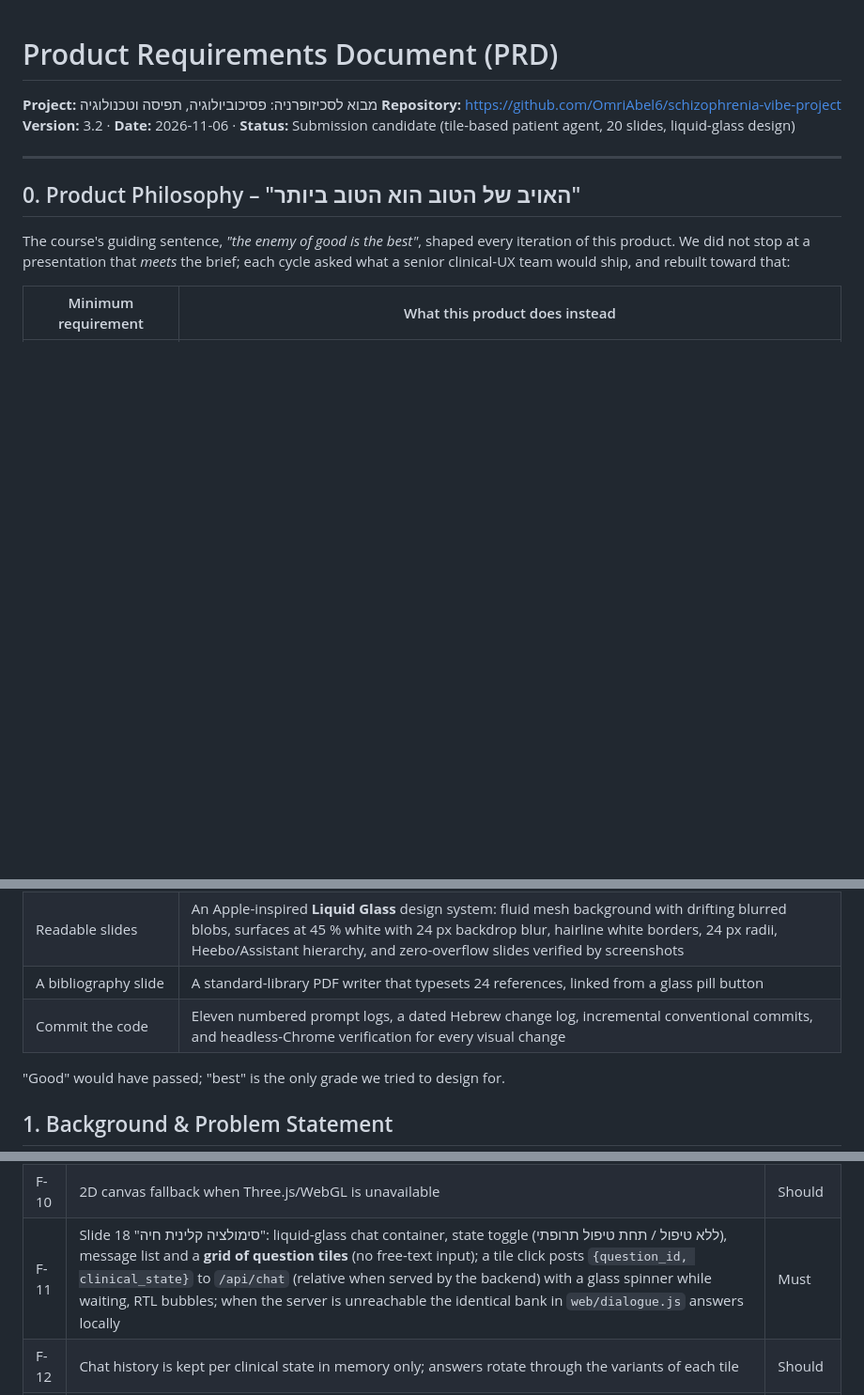
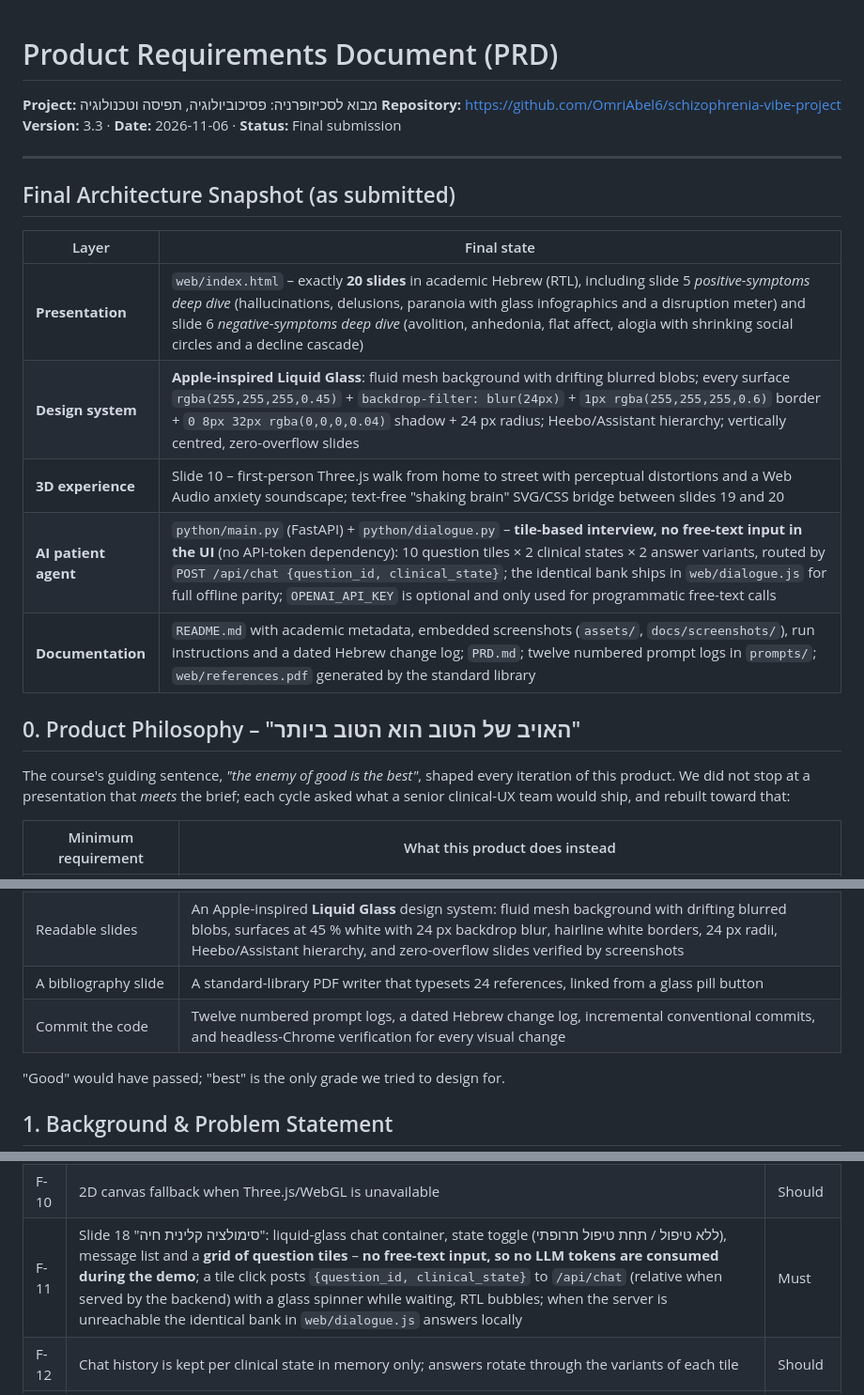
Before and after one commit to OmriAbel6/schizophrenia-vibe-project, a Markdown page: PRD.md, 3 parts joined by grey strips. Shown at 94% size. Rendered like a GitHub page; blank space fills up the shorter version.

```diff
--- a/PRD.md
+++ b/PRD.md
@@ -2,9 +2,19 @@
 
 **Project:** מבוא לסכיזופרניה: פסיכוביולוגיה, תפיסה וטכנולוגיה
 **Repository:** https://github.com/OmriAbel6/schizophrenia-vibe-project
-**Version:** 3.2 · **Date:** 2026-11-06 · **Status:** Submission candidate (tile-based patient agent, 20 slides, liquid-glass design)
+**Version:** 3.3 · **Date:** 2026-11-06 · **Status:** Final submission
 
 ---
+
+## Final Architecture Snapshot (as submitted)
+
+| Layer | Final state |
+|---|---|
+| **Presentation** | `web/index.html` – exactly **20 slides** in academic Hebrew (RTL), including slide 5 *positive-symptoms deep dive* (hallucinations, delusions, paranoia with glass infographics and a disruption meter) and slide 6 *negative-symptoms deep dive* (avolition, anhedonia, flat affect, alogia with shrinking social circles and a decline cascade) |
+| **Design system** | **Apple-inspired Liquid Glass**: fluid mesh background with drifting blurred blobs; every surface `rgba(255,255,255,0.45)` + `backdrop-filter: blur(24px)` + `1px rgba(255,255,255,0.6)` border + `0 8px 32px rgba(0,0,0,0.04)` shadow + 24 px radius; Heebo/Assistant hierarchy; vertically centred, zero-overflow slides |
+| **3D experience** | Slide 10 – first-person Three.js walk from home to street with perceptual distortions and a Web Audio anxiety soundscape; text-free "shaking brain" SVG/CSS bridge between slides 19 and 20 |
+| **AI patient agent** | `python/main.py` (FastAPI) + `python/dialogue.py` – **tile-based interview, no free-text input in the UI** (no API-token dependency): 10 question tiles × 2 clinical states × 2 answer variants, routed by `POST /api/chat {question_id, clinical_state}`; the identical bank ships in `web/dialogue.js` for full offline parity; `OPENAI_API_KEY` is optional and only used for programmatic free-text calls |
+| **Documentation** | `README.md` with academic metadata, embedded screenshots (`assets/`, `docs/screenshots/`), run instructions and a dated Hebrew change log; `PRD.md`; twelve numbered prompt logs in `prompts/`; `web/references.pdf` generated by the standard library |
 
 ## 0. Product Philosophy – "האויב של הטוב הוא הטוב ביותר"
 
@@ -19,7 +29,7 @@ would ship, and rebuilt toward that:
 | A Python script that exports JSON | A FastAPI patient agent with two psychiatrically grounded personas, a curated 10 × 2 × 2 dialogue bank, an identical offline bank in the browser, an optional LLM path, and the Neuro-Sim dopamine model behind it |
 | Readable slides | An Apple-inspired **Liquid Glass** design system: fluid mesh background with drifting blurred blobs, surfaces at 45 % white with 24 px backdrop blur, hairline white borders, 24 px radii, Heebo/Assistant hierarchy, and zero-overflow slides verified by screenshots |
 | A bibliography slide | A standard-library PDF writer that typesets 24 references, linked from a glass pill button |
-| Commit the code | Eleven numbered prompt logs, a dated Hebrew change log, incremental conventional commits, and headless-Chrome verification for every visual change |
+| Commit the code | Twelve numbered prompt logs, a dated Hebrew change log, incremental conventional commits, and headless-Chrome verification for every visual change |
 
 "Good" would have passed; "best" is the only grade we tried to design for.
 
@@ -73,7 +83,7 @@ dopamine engine) behind the neurobiology slides.
 | F-08 | Slide 8 controls: intensity, drift toggle, wireframe, audio toggle, pause, reset | Must |
 | F-09 | Slide 8 auditory layer synthesised with Web Audio, started only on user gesture | Should |
 | F-10 | 2D canvas fallback when Three.js/WebGL is unavailable | Should |
-| F-11 | Slide 18 "סימולציה קלינית חיה": liquid-glass chat container, state toggle (ללא טיפול / תחת טיפול תרופתי), message list and a **grid of question tiles** (no free-text input); a tile click posts `{question_id, clinical_state}` to `/api/chat` (relative when served by the backend) with a glass spinner while waiting, RTL bubbles; when the server is unreachable the identical bank in `web/dialogue.js` answers locally | Must |
+| F-11 | Slide 18 "סימולציה קלינית חיה": liquid-glass chat container, state toggle (ללא טיפול / תחת טיפול תרופתי), message list and a **grid of question tiles** – **no free-text input, so no LLM tokens are consumed during the demo**; a tile click posts `{question_id, clinical_state}` to `/api/chat` (relative when served by the backend) with a glass spinner while waiting, RTL bubbles; when the server is unreachable the identical bank in `web/dialogue.js` answers locally | Must |
 | F-12 | Chat history is kept per clinical state in memory only; answers rotate through the variants of each tile | Should |
 | F-16 | Slide 5 – positive-symptoms deep dive (hallucinations, delusions, paranoia) with liquid-glass infographics of how perception and daily life are disrupted; Slide 6 – negative-symptoms deep dive (avolition, anhedonia, flat affect, alogia) mapping the cascade to isolation and functional decline; exactly 20 slides | Must |
 | F-13 | Every multi-series chart has a legend and a table view; direct labels are selective | Must |
```
Also changed, not shown: README.md (+19 -2 lines), prompts/12_final_documentation_polish.md (added, +59 -0 lines), assets/brain.png (added), 4 other files.
